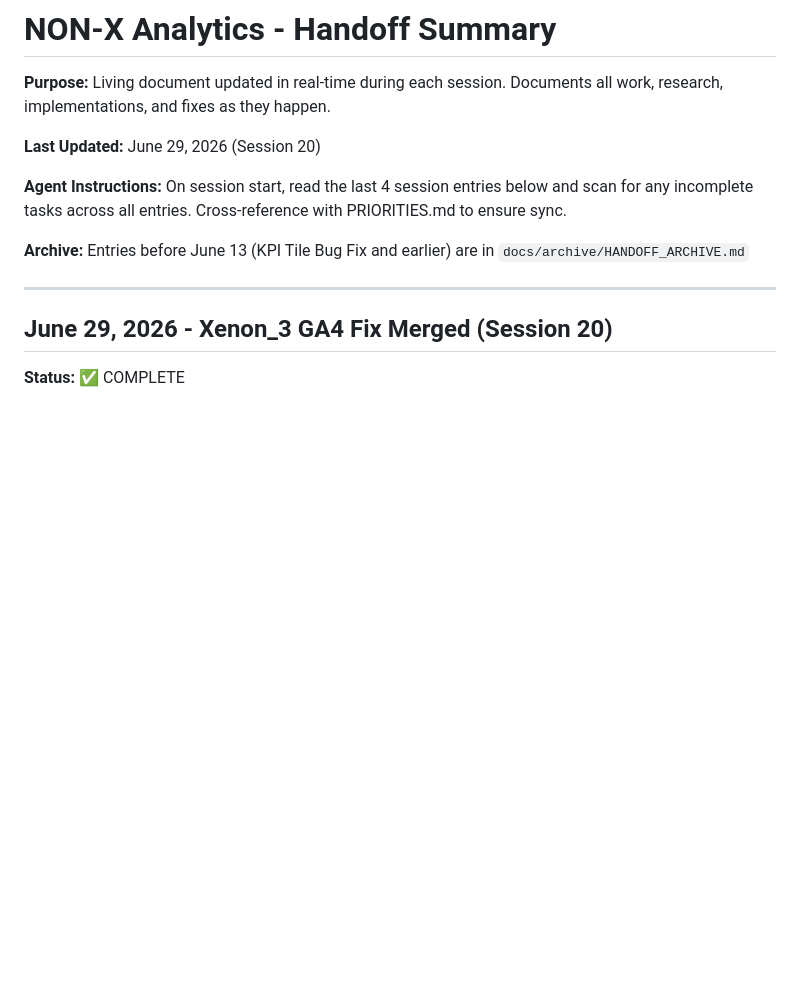
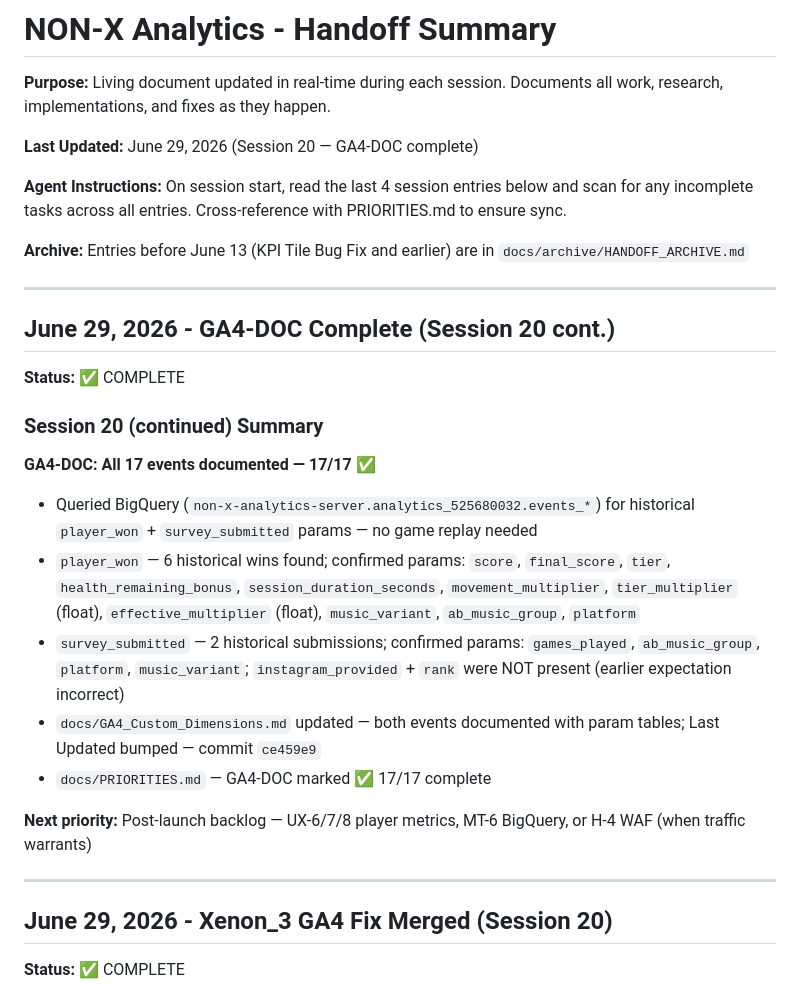
Before and after one commit to kstanigar/non-x_analytics, a Markdown page: docs/HANDOFF_SUMMARY.md, the part around the change. Drawn GitHub-style; blank space fills up the shorter version.

Commit message:
docs: Session 20 complete — GA4-DOC 17/17, Xenon_3 GA4 fix merged

```diff
--- a/docs/HANDOFF_SUMMARY.md
+++ b/docs/HANDOFF_SUMMARY.md
@@ -2,11 +2,28 @@
 
 **Purpose:** Living document updated in real-time during each session. Documents all work, research, implementations, and fixes as they happen.
 
-**Last Updated:** June 29, 2026 (Session 20)
+**Last Updated:** June 29, 2026 (Session 20 — GA4-DOC complete)
 
 **Agent Instructions:** On session start, read the last 4 session entries below and scan for any incomplete tasks across all entries. Cross-reference with PRIORITIES.md to ensure sync.
 
 **Archive:** Entries before June 13 (KPI Tile Bug Fix and earlier) are in `docs/archive/HANDOFF_ARCHIVE.md`
+
+---
+
+## June 29, 2026 - GA4-DOC Complete (Session 20 cont.)
+
+**Status:** ✅ COMPLETE
+
+### Session 20 (continued) Summary
+
+**GA4-DOC: All 17 events documented — 17/17 ✅**
+- Queried BigQuery (`non-x-analytics-server.analytics_525680032.events_*`) for historical `player_won` + `survey_submitted` params — no game replay needed
+- `player_won` — 6 historical wins found; confirmed params: `score`, `final_score`, `tier`, `health_remaining_bonus`, `session_duration_seconds`, `movement_multiplier`, `tier_multiplier` (float), `effective_multiplier` (float), `music_variant`, `ab_music_group`, `platform`
+- `survey_submitted` — 2 historical submissions; confirmed params: `games_played`, `ab_music_group`, `platform`, `music_variant`; `instagram_provided` + `rank` were NOT present (earlier expectation incorrect)
+- `docs/GA4_Custom_Dimensions.md` updated — both events documented with param tables; Last Updated bumped — commit `ce459e9`
+- `docs/PRIORITIES.md` — GA4-DOC marked ✅ 17/17 complete
+
+**Next priority:** Post-launch backlog — UX-6/7/8 player metrics, MT-6 BigQuery, or H-4 WAF (when traffic warrants)
 
 ---
 
```
Also changed, not shown: docs/PRIORITIES.md (+1 -1 lines).
